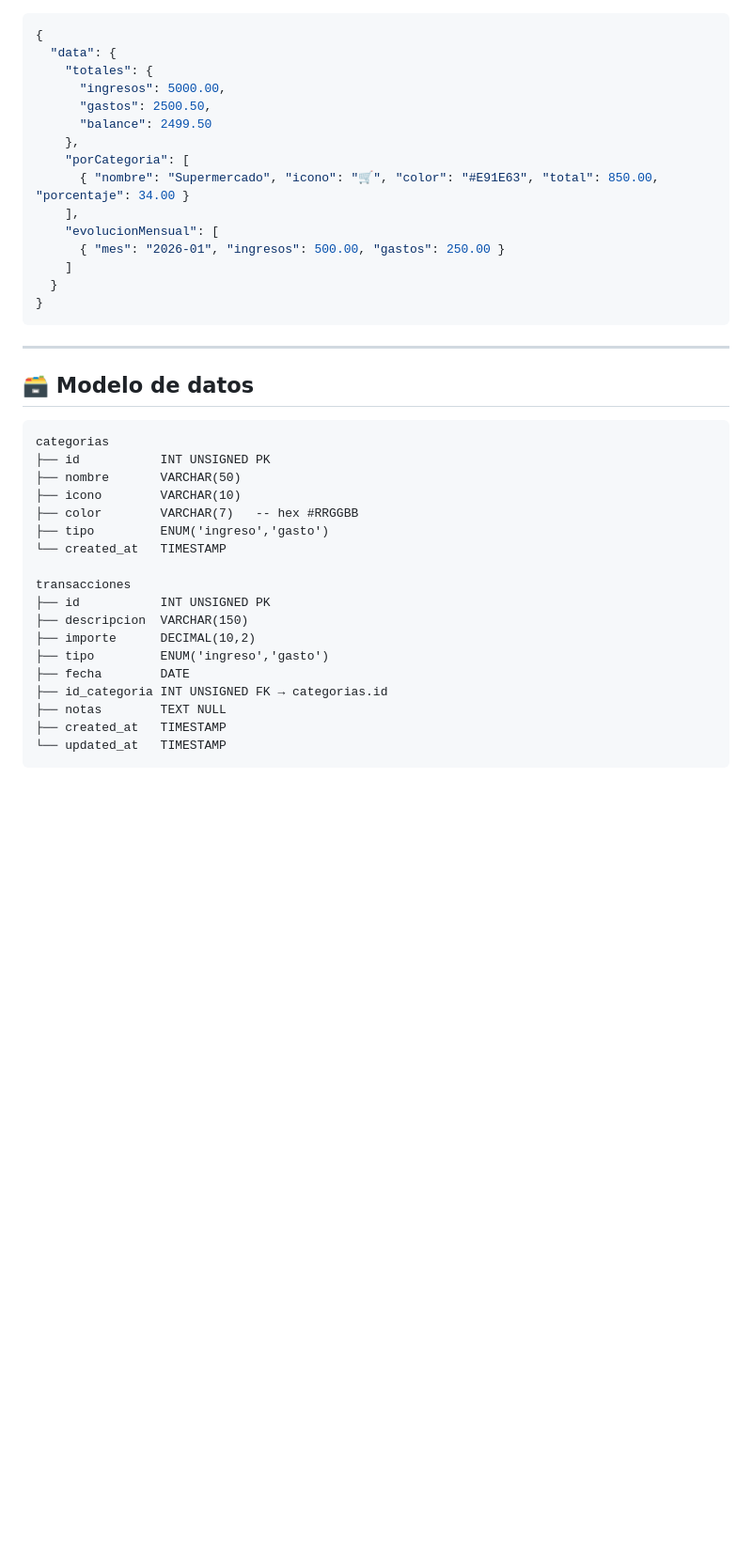
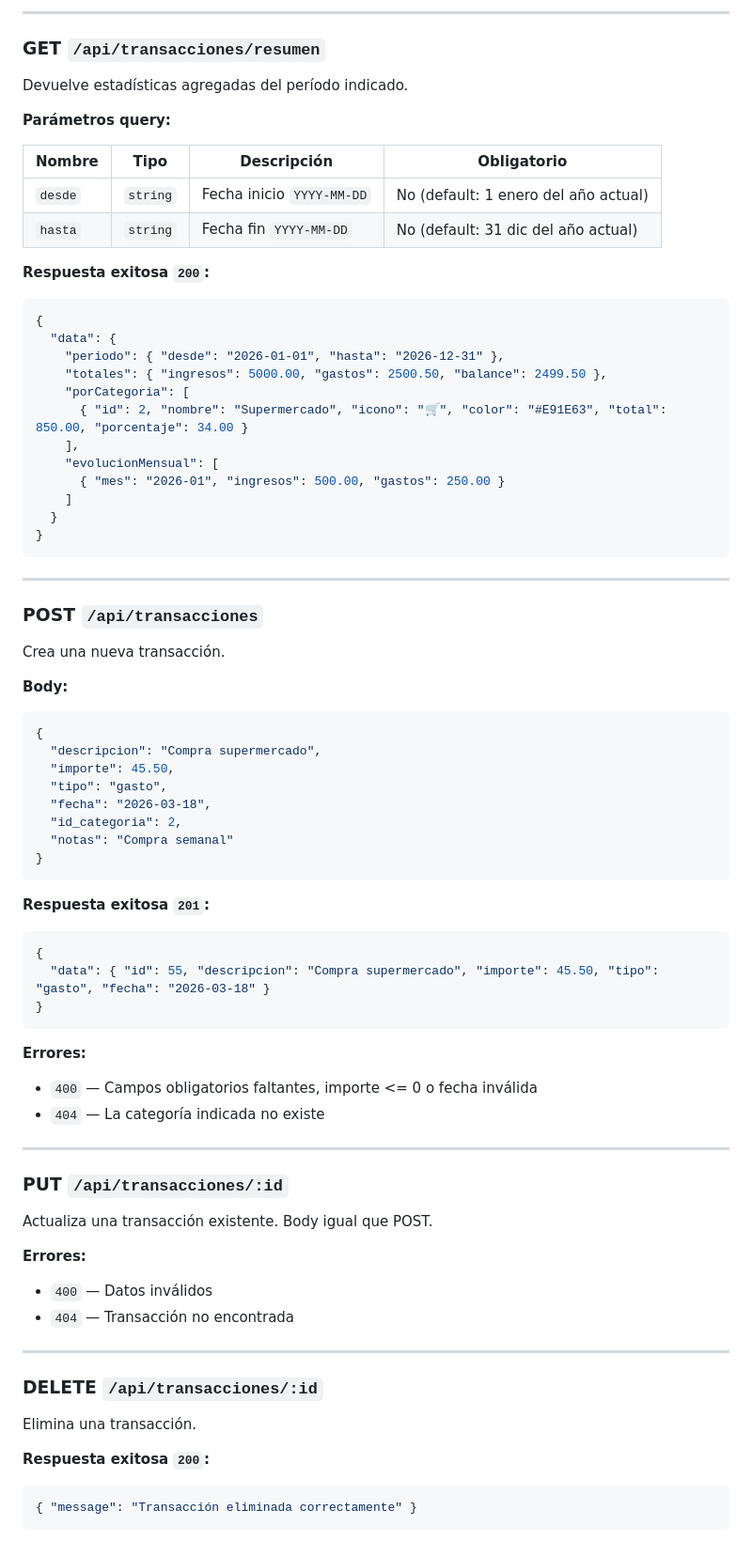
Before and after one commit to javips99/Gestor-de-gastos, a Markdown page: README.md, the part around one of its changes. Shown at 94% size. GitHub-like rendering; blank space fills up the shorter version.

````diff
--- a/README.md
+++ b/README.md
@@ -157,13 +277,24 @@ Base URL: `http://localhost:3000/api`
+---
+
+### GET `/api/transacciones/resumen`
+
+Devuelve estadísticas agregadas del período indicado.
+
+**Parámetros query:**
+
+| Nombre | Tipo | Descripción | Obligatorio |
+|--------|------|-------------|-------------|
+| `desde` | `string` | Fecha inicio `YYYY-MM-DD` | No (default: 1 enero del año actual) |
+| `hasta` | `string` | Fecha fin `YYYY-MM-DD` | No (default: 31 dic del año actual) |
+
+**Respuesta exitosa `200`:**
 ```json
 {
   "data": {
-    "totales": {
-      "ingresos": 5000.00,
-      "gastos": 2500.50,
-      "balance": 2499.50
-    },
+    "periodo": { "desde": "2026-01-01", "hasta": "2026-12-31" },
+    "totales": { "ingresos": 5000.00, "gastos": 2500.50, "balance": 2499.50 },
     "porCategoria": [
-      { "nombre": "Supermercado", "icono": "🛒", "color": "#E91E63", "total": 850.00, "porcentaje": 34.00 }
+      { "id": 2, "nombre": "Supermercado", "icono": "🛒", "color": "#E91E63", "total": 850.00, "porcentaje": 34.00 }
     ],
     "evolucionMensual": [
       { "mes": "2026-01", "ingresos": 500.00, "gastos": 250.00 }
@@ -174,24 +305,51 @@ Base URL: `http://localhost:3000/api`
 
 ---
 
-## 🗃️ Modelo de datos
+### POST `/api/transacciones`
 
+Crea una nueva transacción.
+
+**Body:**
+```json
+{
+  "descripcion": "Compra supermercado",
+  "importe": 45.50,
+  "tipo": "gasto",
+  "fecha": "2026-03-18",
+  "id_categoria": 2,
+  "notas": "Compra semanal"
+}
 ```
-categorias
-├── id           INT UNSIGNED PK
-├── nombre       VARCHAR(50)
-├── icono        VARCHAR(10)
-├── color        VARCHAR(7)   -- hex #RRGGBB
-├── tipo         ENUM('ingreso','gasto')
-└── created_at   TIMESTAMP
 
-transacciones
-├── id           INT UNSIGNED PK
-├── descripcion  VARCHAR(150)
-├── importe      DECIMAL(10,2)
-├── tipo         ENUM('ingreso','gasto')
-├── fecha        DATE
-├── id_categoria INT UNSIGNED FK → categorias.id
-├── notas        TEXT NULL
-├── created_at   TIMESTAMP
-└── updated_at   TIMESTAMP
+**Respuesta exitosa `201`:**
+```json
+{
+  "data": { "id": 55, "descripcion": "Compra supermercado", "importe": 45.50, "tipo": "gasto", "fecha": "2026-03-18" }
+}
+```
+
+**Errores:**
+- `400` — Campos obligatorios faltantes, importe <= 0 o fecha inválida
+- `404` — La categoría indicada no existe
+
+---
+
+### PUT `/api/transacciones/:id`
+
+Actualiza una transacción existente. Body igual que POST.
+
+**Errores:**
+- `400` — Datos inválidos
+- `404` — Transacción no encontrada
+
+---
+
+### DELETE `/api/transacciones/:id`
+
+Elimina una transacción.
+
+**Respuesta exitosa `200`:**
+```json
+{ "message": "Transacción eliminada correctamente" }
+```
+
````
Also changed, not shown: other parts of README.md (+253 -120 lines).
